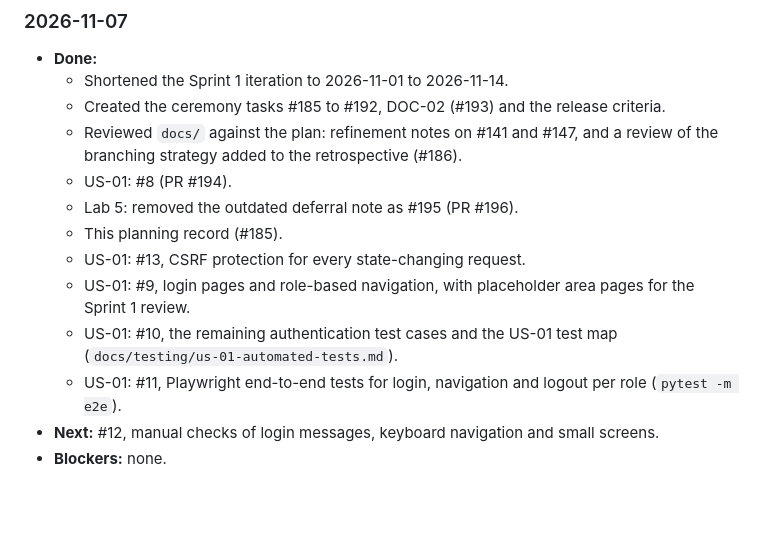
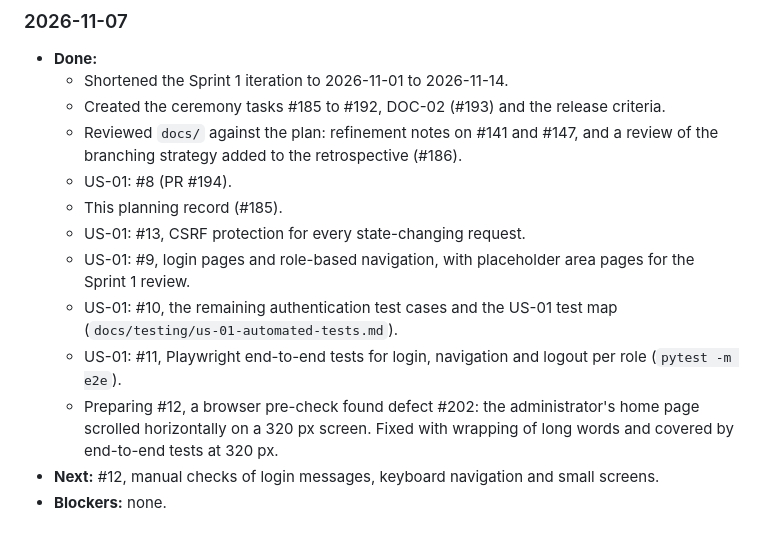
Before and after one commit to ceciliagalvaoo/hospital-devops, a Markdown page: docs/sprints/sprint-1.md, the part around the change. Drawn GitHub-style; blank space fills up the shorter version.

```diff
--- a/docs/sprints/sprint-1.md
+++ b/docs/sprints/sprint-1.md
@@ -93,12 +93,12 @@ Each entry records the completed work, the next action and any blockers. Entries
   - Created the ceremony tasks #185 to #192, DOC-02 (#193) and the release criteria.
   - Reviewed `docs/` against the plan: refinement notes on #141 and #147, and a review of the branching strategy added to the retrospective (#186).
   - US-01: #8 (PR #194).
-  - Lab 5: removed the outdated deferral note as #195 (PR #196).
   - This planning record (#185).
   - US-01: #13, CSRF protection for every state-changing request.
   - US-01: #9, login pages and role-based navigation, with placeholder area pages for the Sprint 1 review.
   - US-01: #10, the remaining authentication test cases and the US-01 test map (`docs/testing/us-01-automated-tests.md`).
   - US-01: #11, Playwright end-to-end tests for login, navigation and logout per role (`pytest -m e2e`).
+  - Preparing #12, a browser pre-check found defect #202: the administrator's home page scrolled horizontally on a 320 px screen. Fixed with wrapping of long words and covered by end-to-end tests at 320 px.
 - **Next:** #12, manual checks of login messages, keyboard navigation and small screens.
 - **Blockers:** none.
 
```
Also changed, not shown: README.md (+1 -1 lines), docs/testing/us-01-automated-tests.md (+1 -0 lines).
